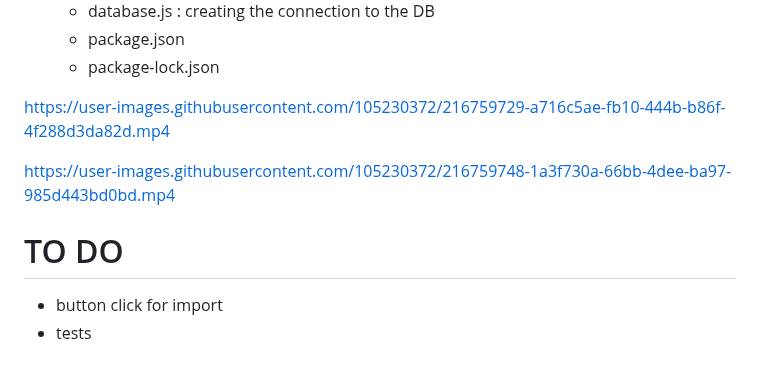
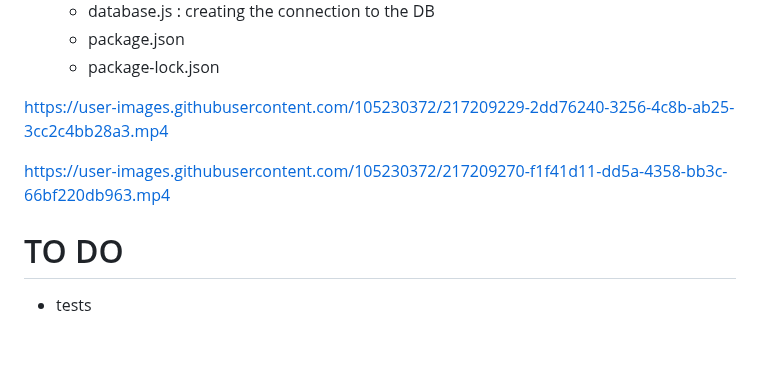
Before and after one commit to allienka/Helsinki-bikes, a Markdown page: README.md, the part around the change. GitHub-like rendering.

```diff
--- a/README.md
+++ b/README.md
@@ -135,15 +135,18 @@ TABLE HSL_JOURNEYS	:
 
 
 
-https://user-images.githubusercontent.com/105230372/216759729-a716c5ae-fb10-444b-b86f-4f288d3da82d.mp4
+
+
+https://user-images.githubusercontent.com/105230372/217209229-2dd76240-3256-4c8b-ab25-3cc2c4bb28a3.mp4
 
 
 
-https://user-images.githubusercontent.com/105230372/216759748-1a3f730a-66bb-4dee-ba97-985d443bd0bd.mp4
+
+
+https://user-images.githubusercontent.com/105230372/217209270-f1f41d11-dd5a-4358-bb3c-66bf220db963.mp4
 
 
 
 # TO DO
 
-- button click for import
 - tests
```
